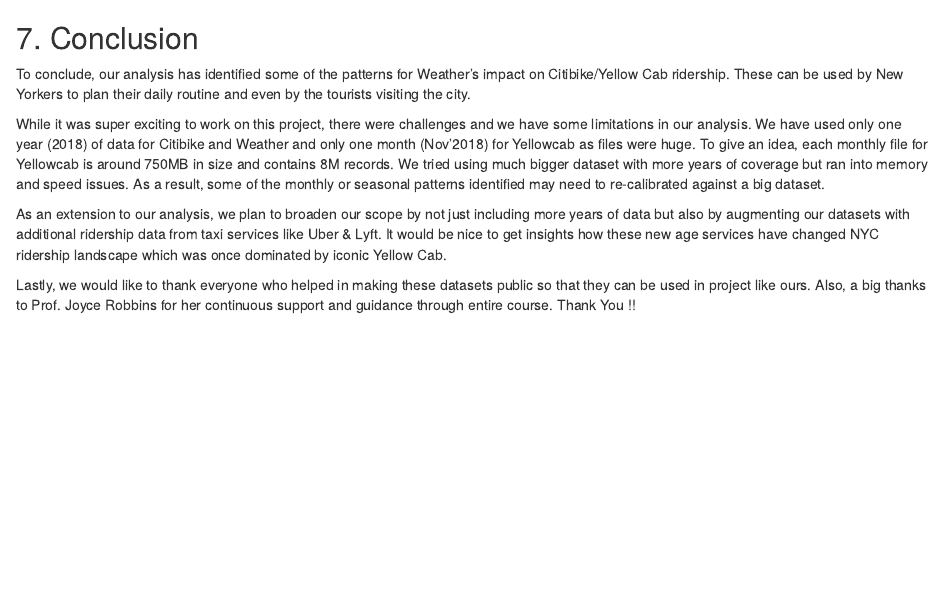
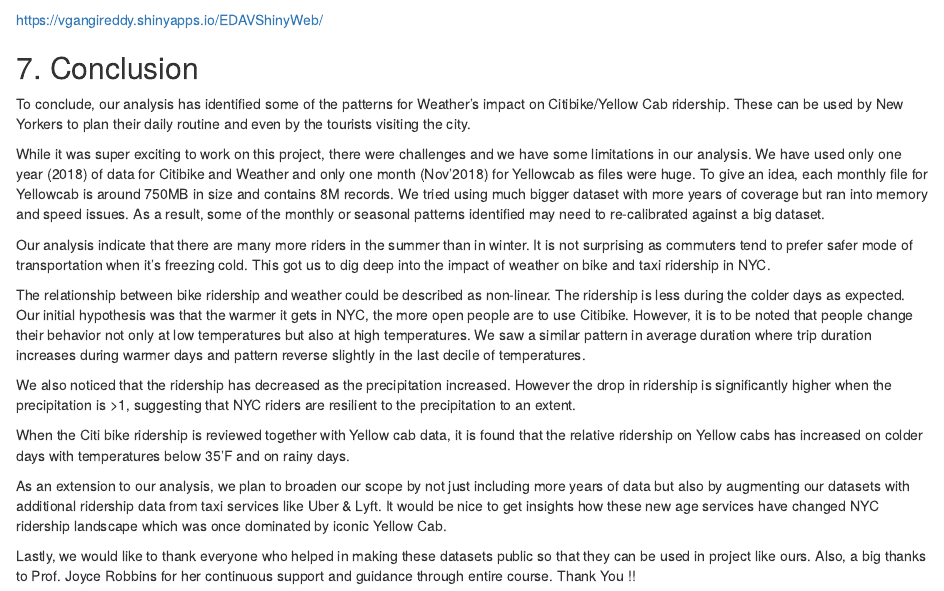
Before and after one commit to fagan2888/edav_fall_2019_citibike_weather, an R Markdown document (analysis/EDAV_Fall19_Project_Report_Group29.Rmd): the page in a window 1100 px wide, from 9160 px down. Rendered offline with R 4.5, knitr and Pandoc, with nearby package versions; some code elsewhere in the file could not run offline.

Commit message:
summary conclusion

```diff
--- a/analysis/EDAV_Fall19_Project_Report_Group29.Rmd
+++ b/analysis/EDAV_Fall19_Project_Report_Group29.Rmd
@@ -539,6 +543,14 @@ To conclude, our analysis has identified some of the patterns for Weather's impa
 
 While it was super exciting to work on this project, there were challenges and we have some limitations in our analysis. We have used only one year (2018) of data for Citibike and Weather and only one month (Nov'2018) for Yellowcab as files were huge. To give an idea, each monthly file for Yellowcab is around 750MB in size and contains 8M records. We tried using much bigger dataset with more years of coverage but ran into memory and speed issues. As a result, some of the monthly or seasonal patterns identified may need to re-calibrated against a big dataset.
 
+Our analysis indicate that there are many more riders in the summer than in winter. It is not surprising as commuters tend to prefer safer mode of transportation when it’s freezing cold.  This got us to dig deep into the impact of weather on bike and taxi ridership in NYC.
+
+The relationship between bike ridership and weather could be described as non-linear.  The ridership is less during the colder days as expected. Our initial hypothesis was that the warmer it gets in NYC, the more open people are to use Citibike. However, it is to be noted that people change their behavior not only at low temperatures but also at high temperatures. We saw a similar pattern in average duration where trip duration increases during warmer days and pattern reverse slightly in the last decile of temperatures.
+
+We also noticed that the ridership has decreased as the precipitation increased. However the drop in ridership is significantly higher when the precipitation is >1, suggesting that NYC riders are resilient to the precipitation to an extent.
+
+When the Citi bike ridership is reviewed together with Yellow cab data, it is found that the relative ridership on Yellow cabs has increased on colder days with temperatures below 35'F and on rainy days.
+
 As an extension to our analysis, we plan to broaden our scope by not just including more years of data but also by augmenting our datasets with additional ridership data from taxi services like Uber & Lyft. It would be nice to get insights how these new age services have changed NYC ridership landscape which was once dominated by iconic Yellow Cab.
 
 Lastly, we would like to thank everyone who helped in making these datasets public so that they can be used in project like ours. Also, a big thanks to Prof. Joyce Robbins for her continuous support and guidance through entire course. Thank You !!
```
Also changed, not shown: analysis/EDAV_Fall19_Project_Report_Group29.Rmd (4 more changed lines), 1 other file.
